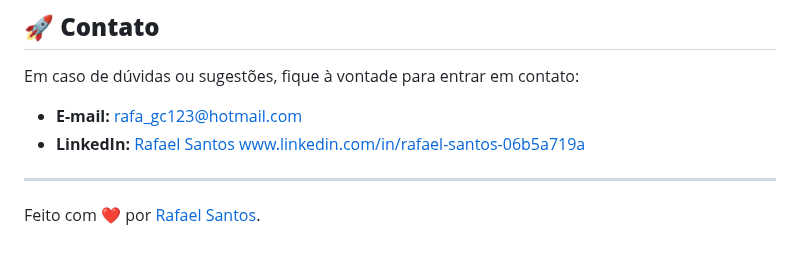
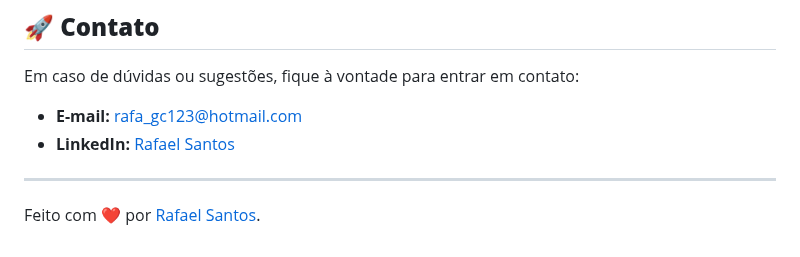
Before and after one commit to RafaelDesenvolvedor1/BacioDiLatte_Bombom, a Markdown page: README.md, the part around the change. Rendered like a GitHub page.

```diff
--- a/README.md
+++ b/README.md
@@ -85,7 +85,7 @@ O objetivo foi criar uma experiência visual e interativa que valorizasse o prod
 Em caso de dúvidas ou sugestões, fique à vontade para entrar em contato:
 
 - **E-mail:** rafa_gc123@hotmail.com
-- **LinkedIn:** [Rafael Santos]( www.linkedin.com/in/rafael-santos-06b5a719a) www.linkedin.com/in/rafael-santos-06b5a719a
+- **LinkedIn:** <a href='www.linkedin.com/in/rafael-santos-06b5a719a' target='_blank'>Rafael Santos</a>
 
 ---
 
```
